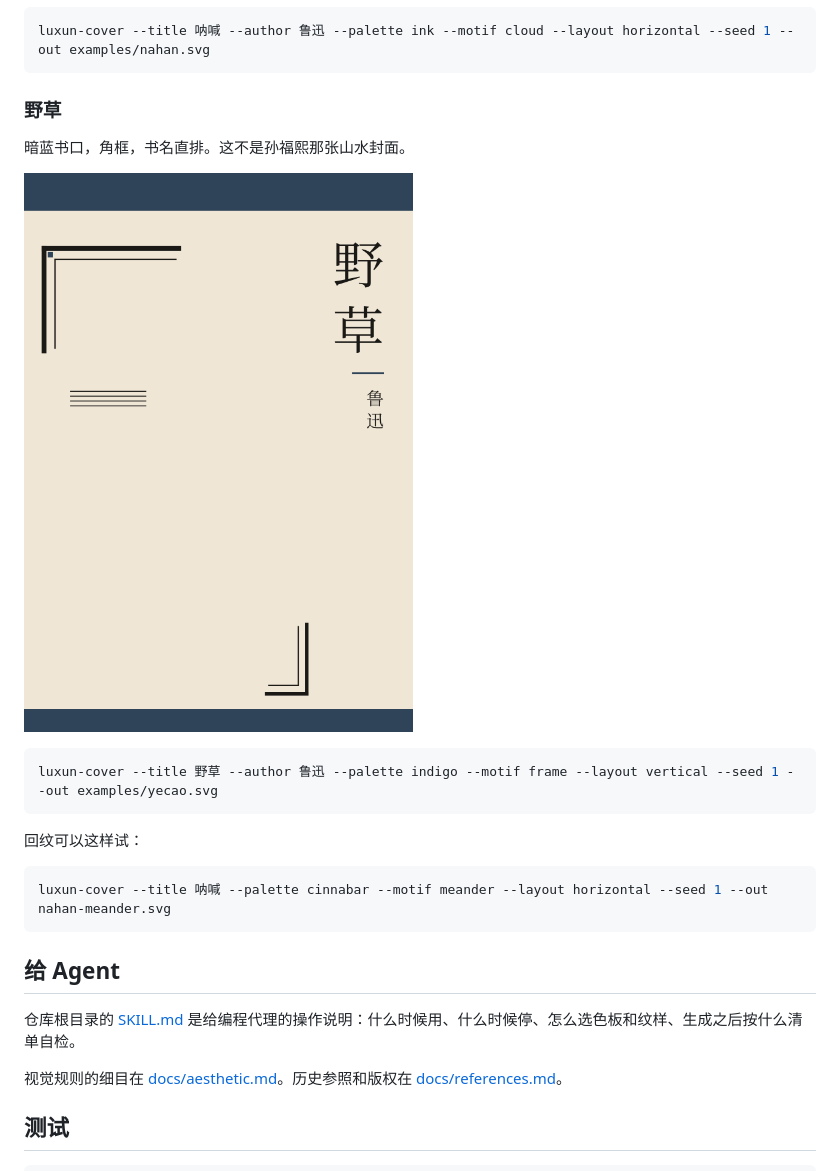
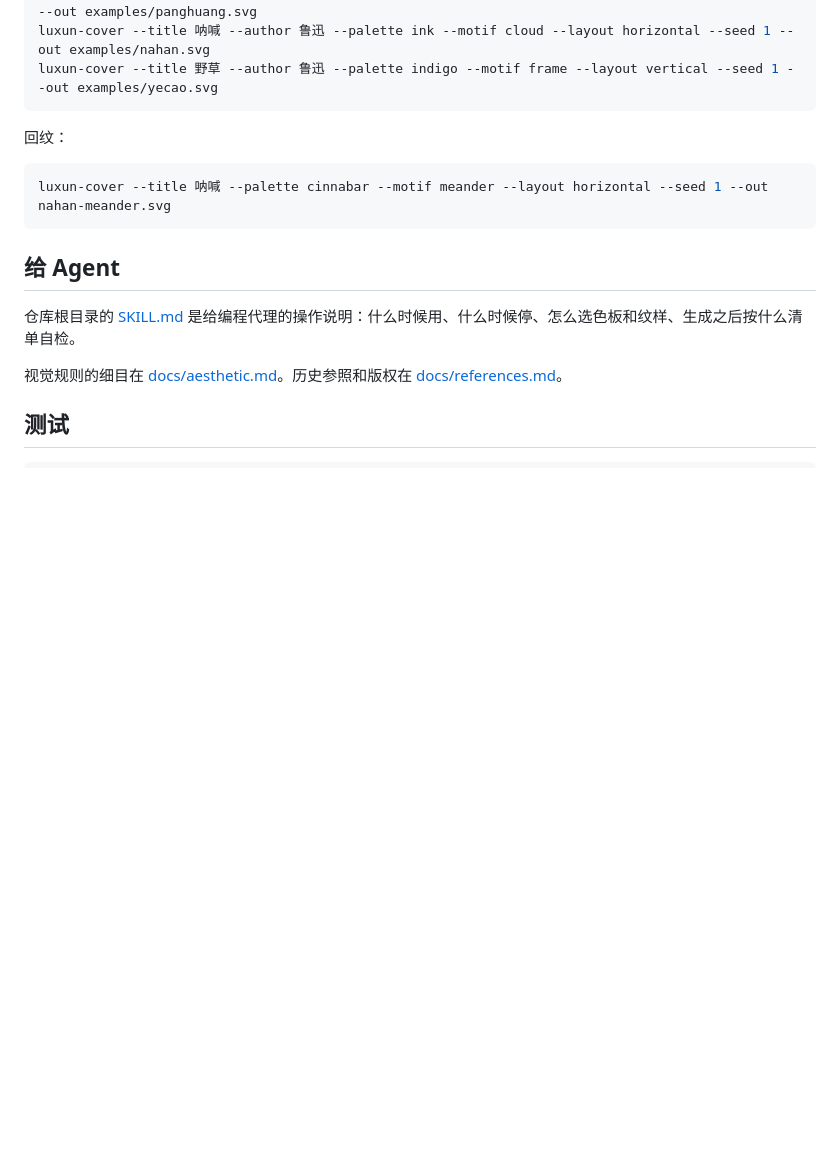
Before and after one commit to Gypsoo/luxun-cover-skill, a Markdown page: README.md, the part around one of its changes. Rendered like a GitHub page; folded sections open; blank space fills up the shorter version.

````diff
--- a/README.md
+++ b/README.md
@@ -125,17 +128,8 @@ luxun-cover --title 彷徨 --author 鲁迅 --palette ochre --motif lattice --lay
 luxun-cover --title 呐喊 --author 鲁迅 --palette ink --motif cloud --layout horizontal --seed 1 --out examples/nahan.svg
-```
-
-### 野草
-
-暗蓝书口，角框，书名直排。这不是孙福熙那张山水封面。
-
-![野草致敬构图](examples/yecao.png)
-
-```bash
 luxun-cover --title 野草 --author 鲁迅 --palette indigo --motif frame --layout vertical --seed 1 --out examples/yecao.svg
 ```
 
-回纹可以这样试：
+回纹：
 
 ```bash
 luxun-cover --title 呐喊 --palette cinnabar --motif meander --layout horizontal --seed 1 --out nahan-meander.svg
````
Also changed, not shown: other parts of README.md (+18 -13 lines), README.en.md (+18 -22 lines).
